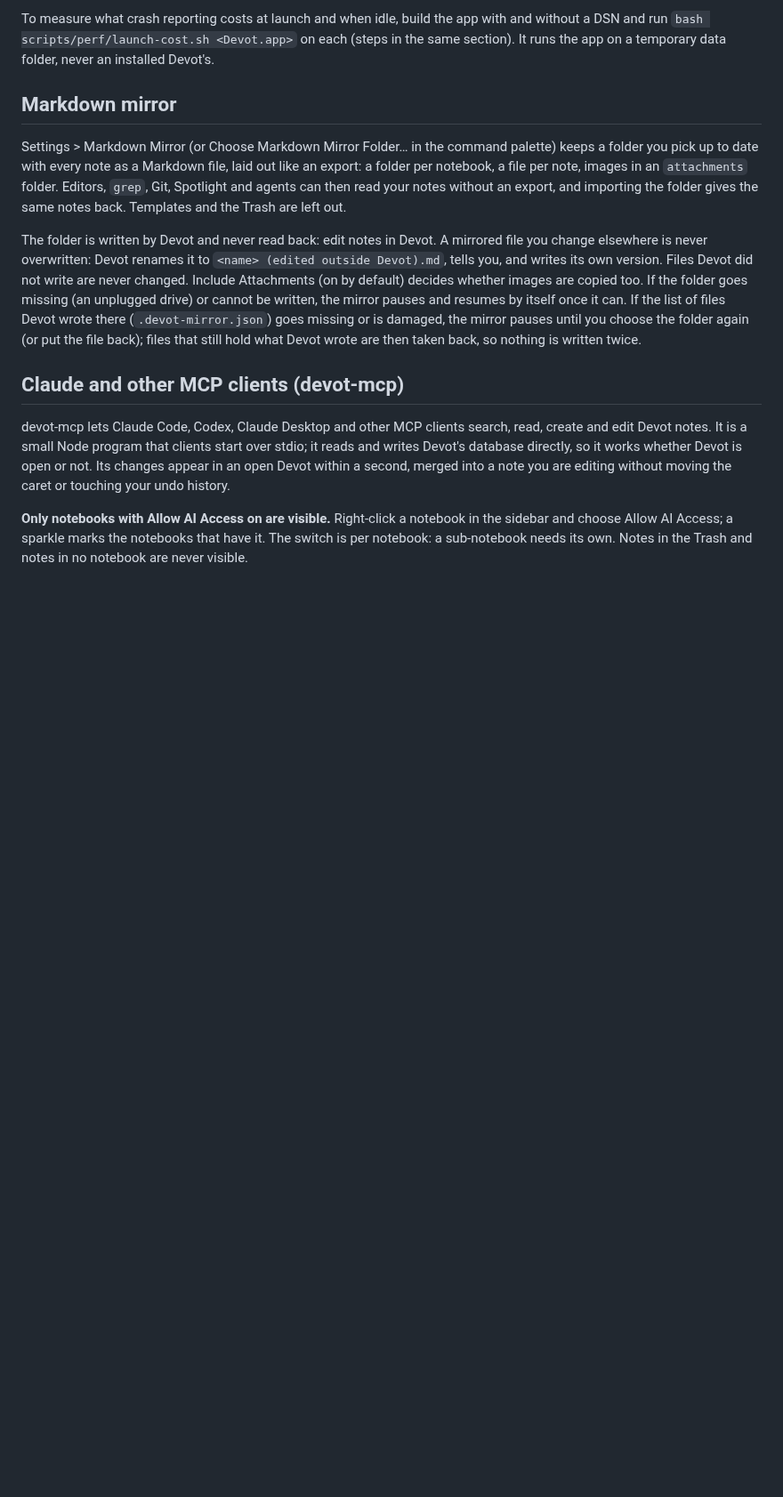
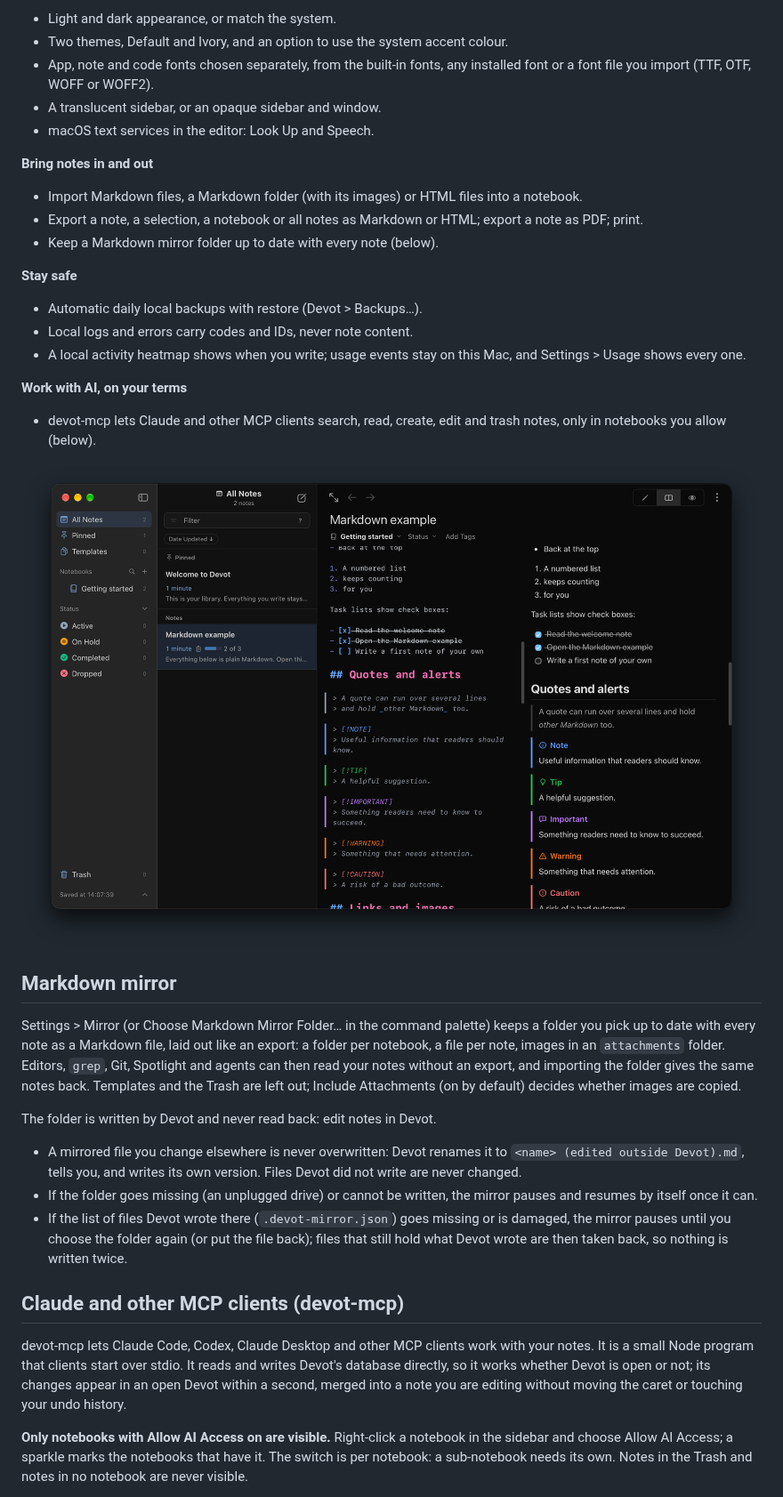
Before and after one commit to jma49/devot, a Markdown page: README.md, the part around one of its changes. Shown at 89% size. Rendered like a GitHub page; pictures changed too: docs/images/devot-split.png (added); blank space fills up the shorter version.

```diff
--- a/README.md
+++ b/README.md
@@ -75,15 +64,43 @@ Environment variables win over `.env.local`. Details: `docs/architecture.md`, Cr
 
-To measure what crash reporting costs at launch and when idle, build the app with and without a DSN and run `bash scripts/perf/launch-cost.sh <Devot.app>` on each (steps in the same section). It runs the app on a temporary data folder, never an installed Devot's.
+- Light and dark appearance, or match the system.
+- Two themes, Default and Ivory, and an option to use the system accent colour.
+- App, note and code fonts chosen separately, from the built-in fonts, any installed font or a font file you import (TTF, OTF, WOFF or WOFF2).
+- A translucent sidebar, or an opaque sidebar and window.
+- macOS text services in the editor: Look Up and Speech.
+
+**Bring notes in and out**
+
+- Import Markdown files, a Markdown folder (with its images) or HTML files into a notebook.
+- Export a note, a selection, a notebook or all notes as Markdown or HTML; export a note as PDF; print.
+- Keep a Markdown mirror folder up to date with every note (below).
+
+**Stay safe**
+
+- Automatic daily local backups with restore (Devot > Backups…).
+- Local logs and errors carry codes and IDs, never note content.
+- A local activity heatmap shows when you write; usage events stay on this Mac, and Settings > Usage shows every one.
+
+**Work with AI, on your terms**
+
+- devot-mcp lets Claude and other MCP clients search, read, create, edit and trash notes, only in notebooks you allow (below).
+
+<p align="center">
+  <img src="docs/images/devot-split.png" alt="Devot in split view: the Markdown editor beside its live preview">
+</p>
 
 ## Markdown mirror
 
-Settings > Markdown Mirror (or Choose Markdown Mirror Folder… in the command palette) keeps a folder you pick up to date with every note as a Markdown file, laid out like an export: a folder per notebook, a file per note, images in an `attachments` folder. Editors, `grep`, Git, Spotlight and agents can then read your notes without an export, and importing the folder gives the same notes back. Templates and the Trash are left out.
+Settings > Mirror (or Choose Markdown Mirror Folder… in the command palette) keeps a folder you pick up to date with every note as a Markdown file, laid out like an export: a folder per notebook, a file per note, images in an `attachments` folder. Editors, `grep`, Git, Spotlight and agents can then read your notes without an export, and importing the folder gives the same notes back. Templates and the Trash are left out; Include Attachments (on by default) decides whether images are copied.
 
-The folder is written by Devot and never read back: edit notes in Devot. A mirrored file you change elsewhere is never overwritten: Devot renames it to `<name> (edited outside Devot).md`, tells you, and writes its own version. Files Devot did not write are never changed. Include Attachments (on by default) decides whether images are copied too. If the folder goes missing (an unplugged drive) or cannot be written, the mirror pauses and resumes by itself once it can. If the list of files Devot wrote there (`.devot-mirror.json`) goes missing or is damaged, the mirror pauses until you choose the folder again (or put the file back); files that still hold what Devot wrote are then taken back, so nothing is written twice.
+The folder is written by Devot and never read back: edit notes in Devot.
+
+- A mirrored file you change elsewhere is never overwritten: Devot renames it to `<name> (edited outside Devot).md`, tells you, and writes its own version. Files Devot did not write are never changed.
+- If the folder goes missing (an unplugged drive) or cannot be written, the mirror pauses and resumes by itself once it can.
+- If the list of files Devot wrote there (`.devot-mirror.json`) goes missing or is damaged, the mirror pauses until you choose the folder again (or put the file back); files that still hold what Devot wrote are then taken back, so nothing is written twice.
 
 ## Claude and other MCP clients (devot-mcp)
 
-devot-mcp lets Claude Code, Codex, Claude Desktop and other MCP clients search, read, create and edit Devot notes. It is a small Node program that clients start over stdio; it reads and writes Devot's database directly, so it works whether Devot is open or not. Its changes appear in an open Devot within a second, merged into a note you are editing without moving the caret or touching your undo history.
+devot-mcp lets Claude Code, Codex, Claude Desktop and other MCP clients work with your notes. It is a small Node program that clients start over stdio. It reads and writes Devot's database directly, so it works whether Devot is open or not; its changes appear in an open Devot within a second, merged into a note you are editing without moving the caret or touching your undo history.
 
 **Only notebooks with Allow AI Access on are visible.** Right-click a notebook in the sidebar and choose Allow AI Access; a sparkle marks the notebooks that have it. The switch is per notebook: a sub-notebook needs its own. Notes in the Trash and notes in no notebook are never visible.
 
```
Also changed, not shown: other parts of README.md (+89 -63 lines), docs/development.md (added, +67 -0 lines), docs/releasing.md (+12 -2 lines), docs/images/devot-dark.png (added), docs/images/devot-light.png (added), 1 other file.
